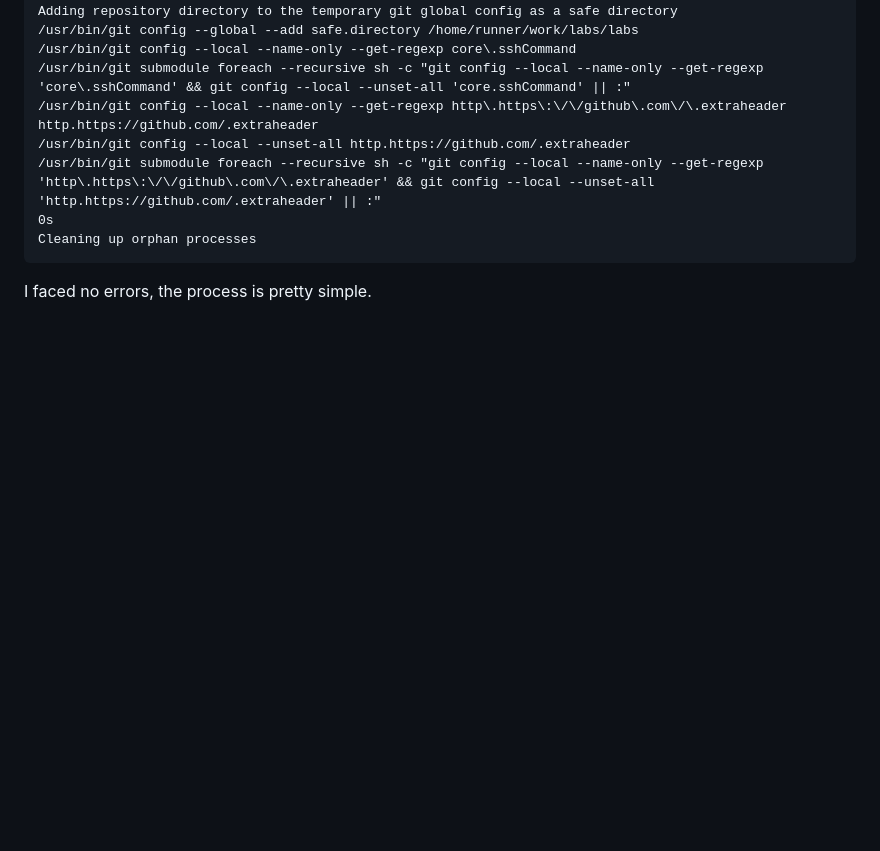
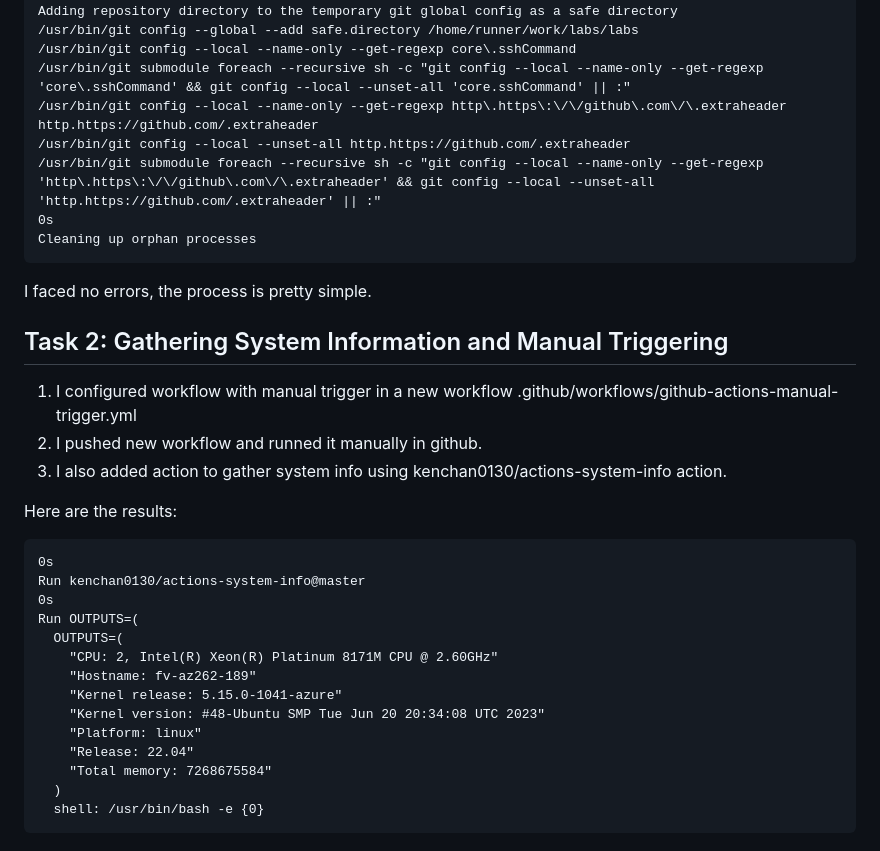
Before and after one commit to inno-devops-labs/F23-intro-course-labs, a Markdown page: lab9/GitHub_Actions_Quickstart.md, the part around the change. GitHub-like rendering; blank space fills up the shorter version.

Commit message:
lab9 is done

````diff
--- a/lab9/GitHub_Actions_Quickstart.md
+++ b/lab9/GitHub_Actions_Quickstart.md
@@ -80,3 +80,29 @@ http.https://github.com/.extraheader
 Cleaning up orphan processes
 ```
 I faced no errors, the process is pretty simple.
+
+
+## Task 2: Gathering System Information and Manual Triggering
+
+1. I configured workflow with manual trigger in a new workflow .github/workflows/github-actions-manual-trigger.yml
+2. I pushed new workflow and runned it manually in github.
+3. I also added action to gather system info using kenchan0130/actions-system-info action.
+
+Here are the results:
+
+```
+0s
+Run kenchan0130/actions-system-info@master
+0s
+Run OUTPUTS=(
+  OUTPUTS=(
+    "CPU: 2, Intel(R) Xeon(R) Platinum 8171M CPU @ 2.60GHz"
+    "Hostname: fv-az262-189"
+    "Kernel release: 5.15.0-1041-azure"
+    "Kernel version: #48-Ubuntu SMP Tue Jun 20 20:34:08 UTC 2023"
+    "Platform: linux"
+    "Release: 22.04"
+    "Total memory: 7268675584"
+  )
+  shell: /usr/bin/bash -e {0}
+```
````
